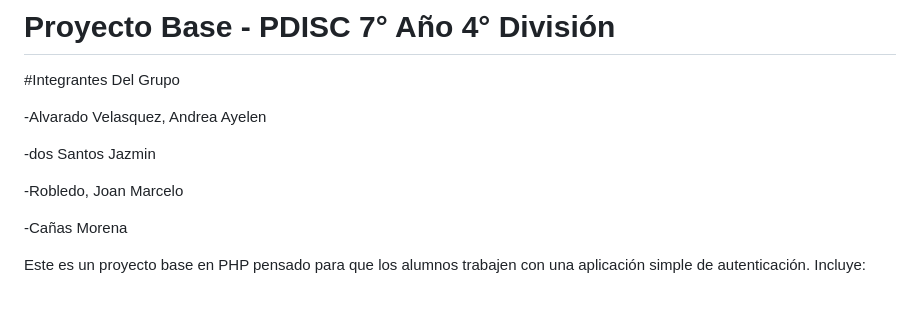
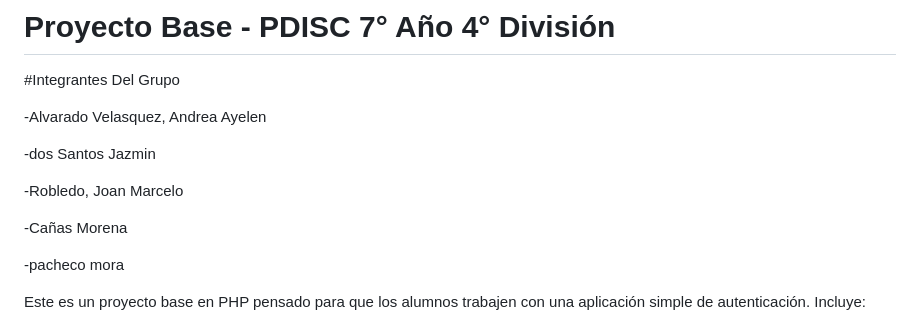
Before and after one commit to andreavs1/Ardunova, a Markdown page: README.md, the part around the change. Drawn GitHub-style; blank space fills up the shorter version.

```diff
--- a/README.md
+++ b/README.md
@@ -9,6 +9,8 @@
    -Robledo, Joan Marcelo
 
    -Cañas Morena
+
+   -pacheco mora
 
 Este es un proyecto base en PHP pensado para que los alumnos trabajen con una aplicación simple de autenticación. Incluye:
 
```
